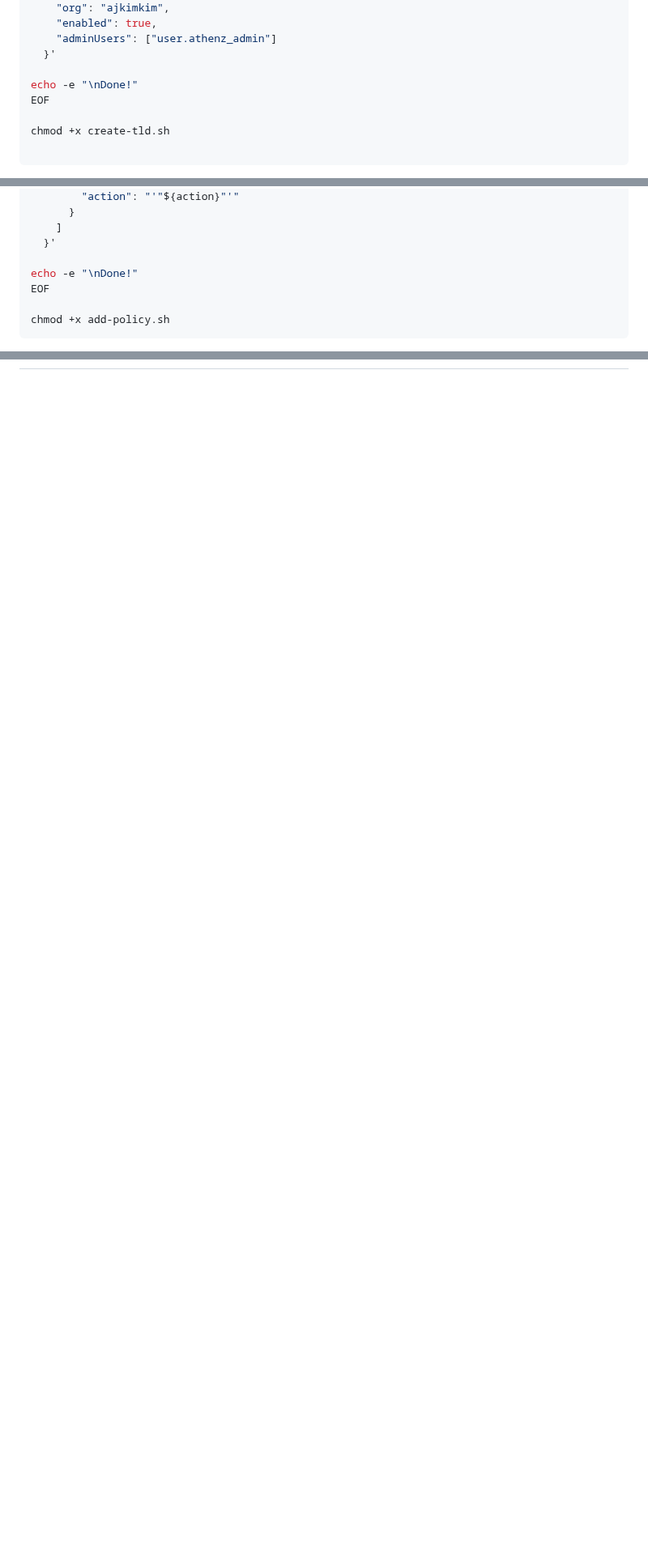
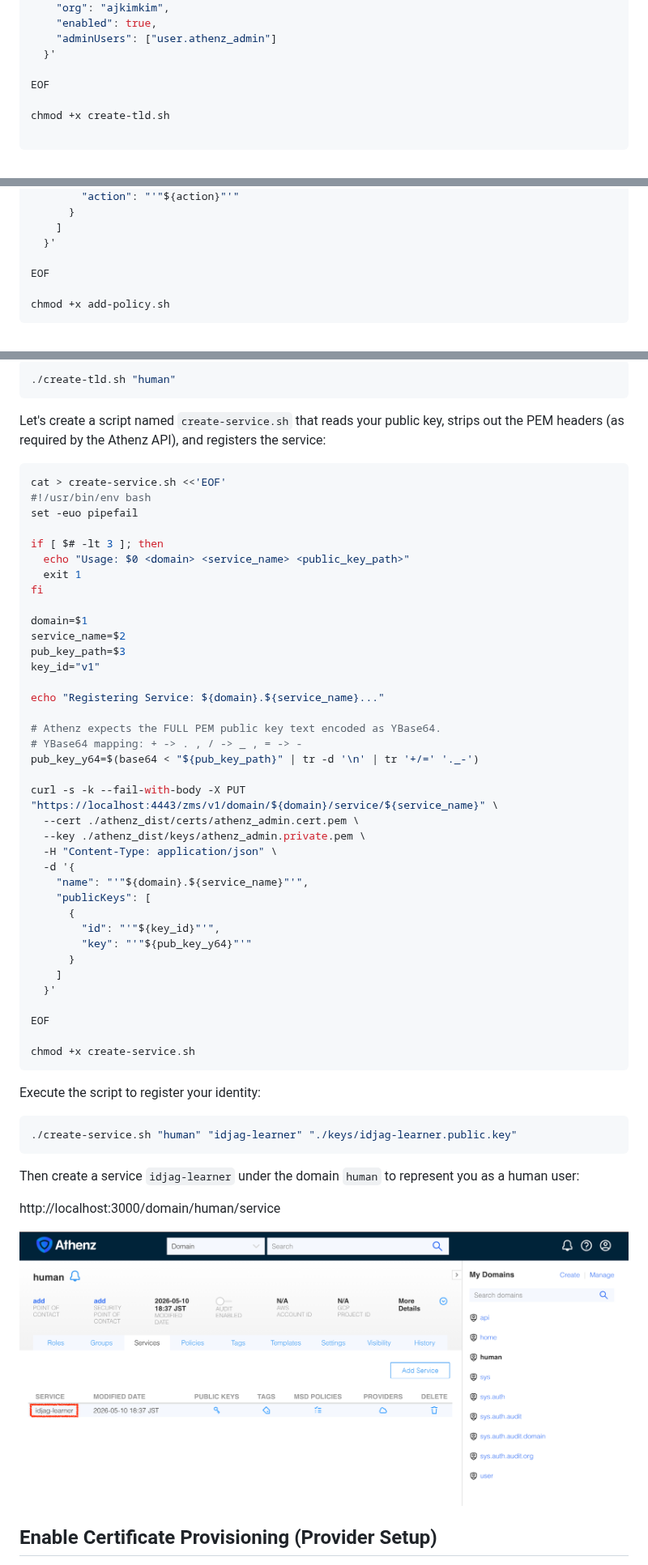
Before and after one commit to mlajkim/id-jag-the-hard-way, a Markdown page: tutorials/05-athenz-access-token.md, 3 parts joined by grey strips. Shown at 81% size. GitHub-like rendering; pictures changed too: tutorials/assets/05_new_service.png (added); blank space fills up the shorter version.

````diff
--- a/tutorials/05-athenz-access-token.md
+++ b/tutorials/05-athenz-access-token.md
@@ -37,7 +37,6 @@ curl -s -k -X POST "https://localhost:4443/zms/v1/domain" \
     "adminUsers": ["user.athenz_admin"]
   }'
 
-echo -e "\nDone!"
 EOF
 
 chmod +x create-tld.sh
@@ -149,7 +145,6 @@ curl -s -k -X PUT "https://localhost:4443/zms/v1/domain/${domain}/policy/${polic
     ]
   }'
 
-echo -e "\nDone!"
 EOF
 
 chmod +x add-policy.sh
@@ -177,0 +223,60 @@ http://localhost:3000/domain/api/role/docs-getter/policy
+```sh
+./create-tld.sh "human"
+```
+
+Let's create a script named `create-service.sh` that reads your public key, strips out the PEM headers (as required by the Athenz API), and registers the service:
+
+```sh
+cat > create-service.sh <<'EOF'
+#!/usr/bin/env bash
+set -euo pipefail
+
+if [ $# -lt 3 ]; then
+  echo "Usage: $0 <domain> <service_name> <public_key_path>"
+  exit 1
+fi
+
+domain=$1
+service_name=$2
+pub_key_path=$3
+key_id="v1"
+
+echo "Registering Service: ${domain}.${service_name}..."
+
+# Athenz expects the FULL PEM public key text encoded as YBase64.
+# YBase64 mapping: + -> . , / -> _ , = -> -
+pub_key_y64=$(base64 < "${pub_key_path}" | tr -d '\n' | tr '+/=' '._-')
+
+curl -s -k --fail-with-body -X PUT "https://localhost:4443/zms/v1/domain/${domain}/service/${service_name}" \
+  --cert ./athenz_dist/certs/athenz_admin.cert.pem \
+  --key ./athenz_dist/keys/athenz_admin.private.pem \
+  -H "Content-Type: application/json" \
+  -d '{
+    "name": "'"${domain}.${service_name}"'",
+    "publicKeys": [
+      {
+        "id": "'"${key_id}"'",
+        "key": "'"${pub_key_y64}"'"
+      }
+    ]
+  }'
+
+EOF
+
+chmod +x create-service.sh
+```
+
+Execute the script to register your identity:
+
+```sh
+./create-service.sh "human" "idjag-learner" "./keys/idjag-learner.public.key"
+```
+
+Then create a service `idjag-learner` under the domain `human` to represent you as a human user:
+
+http://localhost:3000/domain/human/service
+
+![05_new_service](./assets/05_new_service.png)
+
+## Enable Certificate Provisioning (Provider Setup)
+
````
Also changed, not shown: other parts of tutorials/05-athenz-access-token.md (+101 -5 lines).
